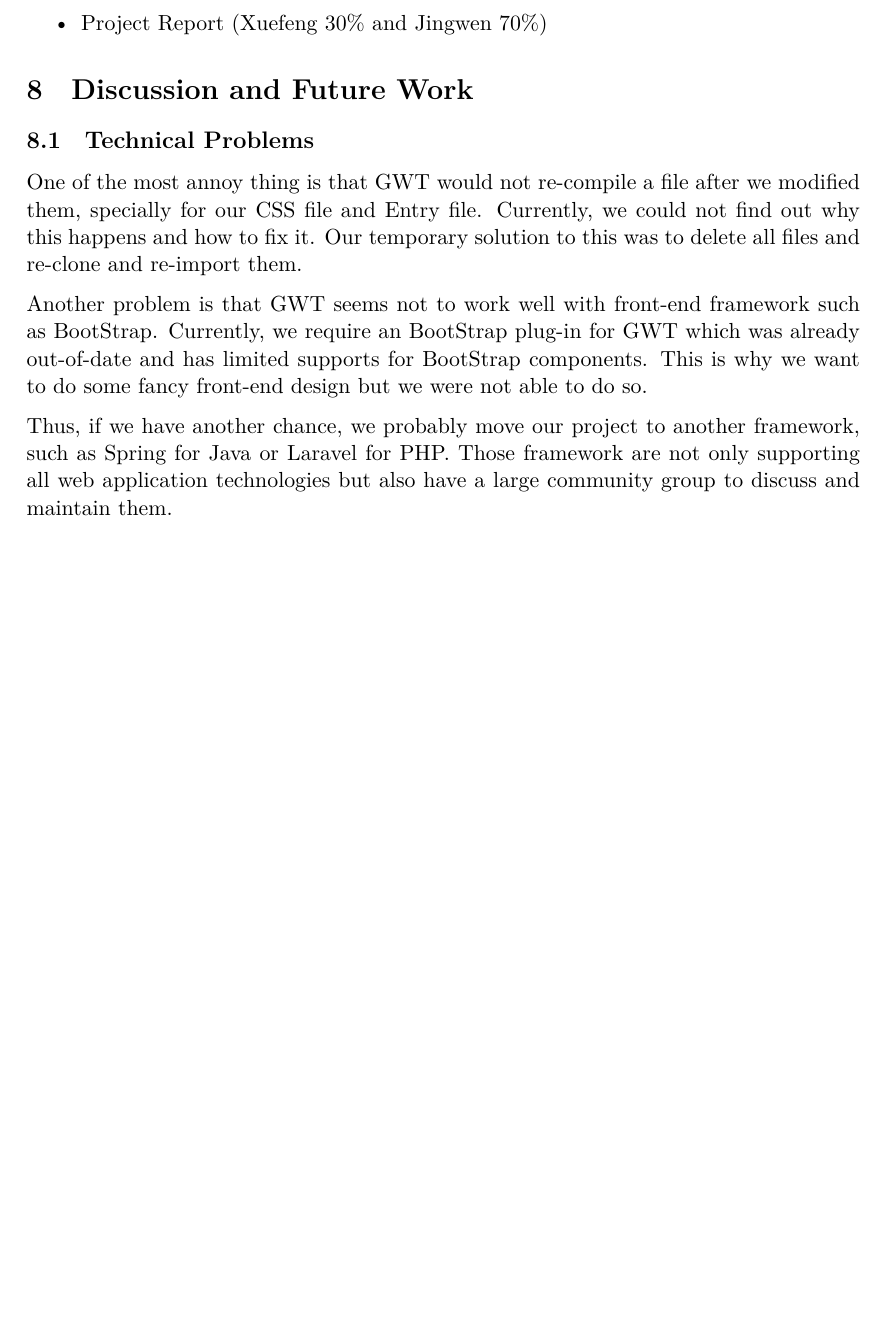
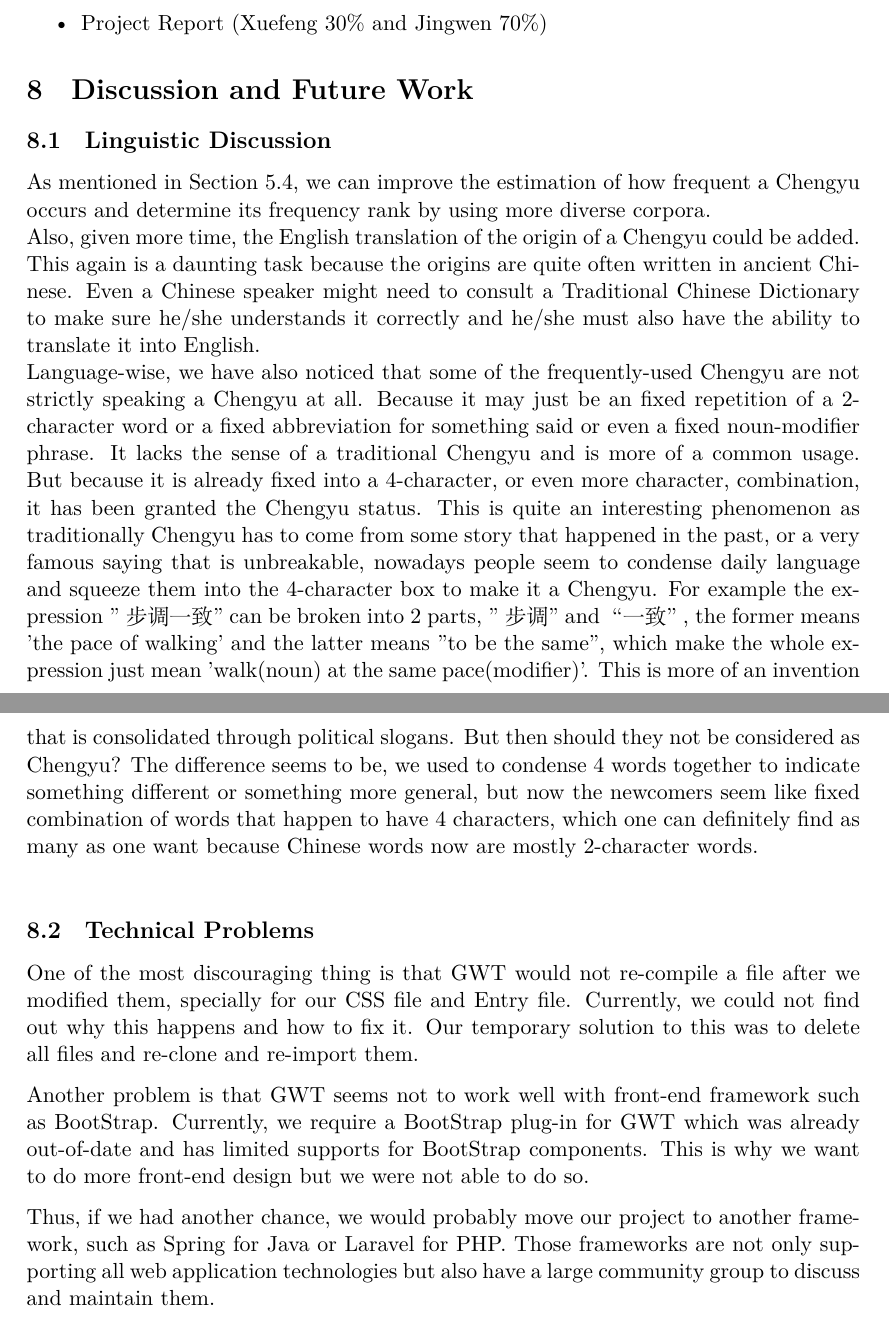
Before and after one commit to MegamindHenry/chengyu-dictionary, a LaTeX document (Chengyu-Dict Project Documentation.tex): part of page 11 of 12 before the commit and two parts of pages 11 and 12 of 12 after it, the two joined at a grey line, cut so that both start at the same text, the shorter picture padded with empty space. Compiled offline with XeLaTeX.

Commit message:
discussion

```diff
--- a/Chengyu-Dict Project Documentation.tex
+++ b/Chengyu-Dict Project Documentation.tex
@@ -190,12 +190,16 @@ Tags    & Organs & Animals, Negative & Organs, Numbers, AXAY & Numbers & Negativ
 \end{itemize}
 
 \section{Discussion and Future Work}
+\subsection{Linguistic Discussion}
+As mentioned in Section 5.4, we can improve the estimation of how frequent a Chengyu occurs and determine its frequency rank by using more diverse corpora.\\
+Also, given more time, the English translation of the origin of a Chengyu could be added. This again is a daunting task because the origins are quite often written in ancient Chinese. Even a Chinese speaker might need to consult a Traditional Chinese Dictionary to make sure he/she understands it correctly and he/she must also have the ability to translate it into English.\\
+Language-wise, we have also noticed that some of the frequently-used Chengyu are not strictly speaking a Chengyu at all. Because it may just be an fixed repetition of a 2-character word or a fixed abbreviation for something said or even a fixed noun-modifier phrase. It lacks the sense of a traditional Chengyu and is more of a common usage. But because it is already fixed into a 4-character, or even more character, combination, it has been granted the Chengyu status. This is quite an interesting phenomenon as traditionally Chengyu has to come from some story that happened in the past, or a very famous saying that is unbreakable, nowadays people seem to condense daily language and squeeze them into the 4-character box to make it a Chengyu. For example the expression "步调一致" can be broken into 2 parts, "步调" and “一致”, the former means 'the pace of walking' and the latter means "to be the same", which make the whole expression just mean 'walk(noun) at the same pace(modifier)'. This is more of an invention that is consolidated through political slogans. But then should they not be considered as Chengyu? The difference seems to be, we used to condense 4 words together to indicate something different or something more general, but now the newcomers seem like fixed combination of words that happen to have 4 characters, which one can definitely find as many as one want because Chinese words now are mostly 2-character words.\\
 \subsection{Technical Problems}
-\indent One of the most annoy thing is that GWT would not re-compile a file after we modified them, specially for our CSS file and Entry file. Currently, we could not find out why this happens and how to fix it. Our temporary solution to this was to delete all files and re-clone and re-import them.
+\indent One of the most discouraging thing is that GWT would not re-compile a file after we modified them, specially for our CSS file and Entry file. Currently, we could not find out why this happens and how to fix it. Our temporary solution to this was to delete all files and re-clone and re-import them.
 
-Another problem is that GWT seems not to work well with front-end framework such as BootStrap. Currently, we require an BootStrap plug-in for GWT which was already out-of-date and has limited supports for BootStrap components. This is why we want to do some fancy front-end design but we were not able to do so.
+Another problem is that GWT seems not to work well with front-end framework such as BootStrap. Currently, we require a BootStrap plug-in for GWT which was already out-of-date and has limited supports for BootStrap components. This is why we want to do more front-end design but we were not able to do so.
 
-Thus, if we have another chance, we probably move our project to another framework, such as Spring for Java or Laravel for PHP. Those framework are not only supporting all web application technologies but also have a large community group to discuss and maintain them.
+Thus, if we had another chance, we would probably move our project to another framework, such as Spring for Java or Laravel for PHP. Those frameworks are not only supporting all web application technologies but also have a large community group to discuss and maintain them.
 
 \bibliographystyle{abbrv}
 \bibliography{refs}
```
Also changed, not shown: 1 other file.
